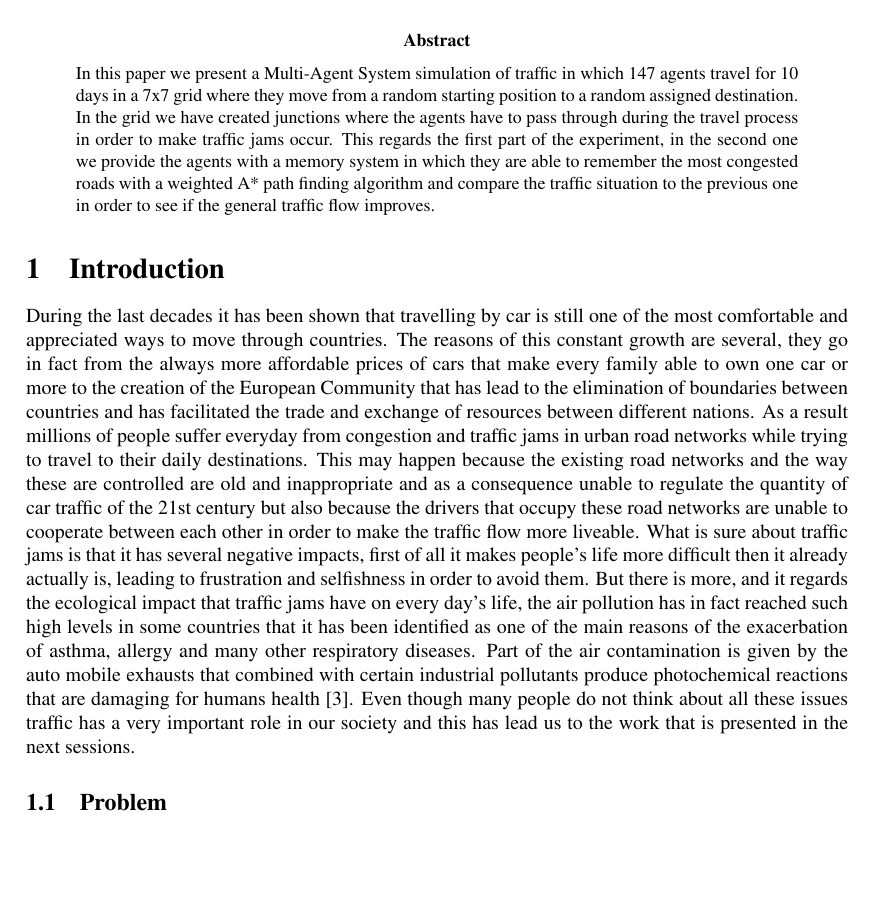
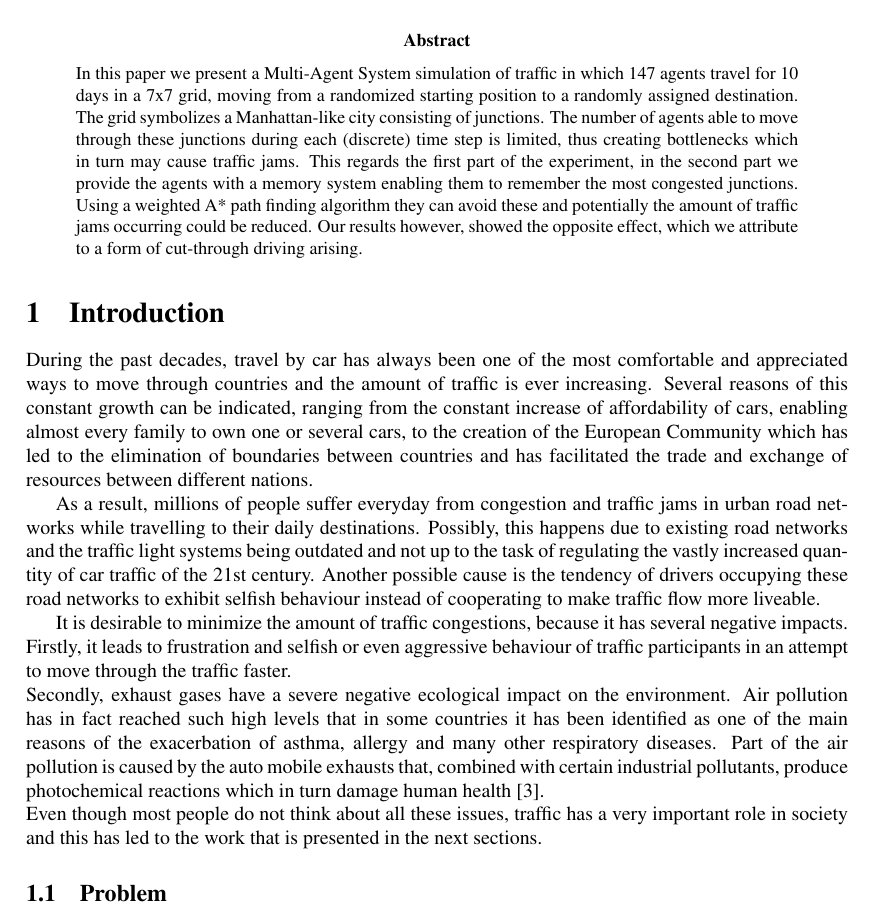
Before and after one commit to paintception/DesignOfMultiAgent-Systems-Project, a LaTeX paper (doc/report/dmas-gereon_matthia_wouter-traffic_memory-report.tex): part of page 1 of 5, cut so that both start at the same text, the shorter picture padded with empty space. Compiled offline with pdfLaTeX.

Commit message:
Add results to abstract. Split introduction into several paragraphs.

```diff
--- a/doc/report/dmas-gereon_matthia_wouter-traffic_memory-report.tex
+++ b/doc/report/dmas-gereon_matthia_wouter-traffic_memory-report.tex
@@ -29,12 +29,18 @@
 
 \begin{abstract}
 \noindent
-In this paper we present a Multi-Agent System simulation of traffic in which 147 agents travel for 10 days in a 7x7 grid where they move from a random starting position to a random assigned destination. In the grid we have created junctions where the agents have to pass through during the travel process in order to make traffic jams occur. This regards the first part of the experiment, in the second one we provide the agents with a memory system in which they are able to remember the most congested roads with a weighted A* path finding algorithm and compare the traffic situation to the previous one in order to see if the general traffic flow improves.
+In this paper we present a Multi-Agent System simulation of traffic in which 147 agents travel for 10 days in a 7x7 grid, moving from a randomized starting position to a randomly assigned destination. The grid symbolizes a Manhattan-like city consisting of junctions. The number of agents able to move through these junctions during each (discrete) time step is limited, thus creating bottlenecks which in turn may cause traffic jams. This regards the first part of the experiment, in the second part we provide the agents with a memory system enabling them to remember the most congested junctions. Using a weighted A* path finding algorithm they can avoid these and potentially the amount of traffic jams occurring could be reduced. Our results however, showed the opposite effect, which we attribute to a form of cut-through driving arising.
 \end{abstract}
 
 
 \section{Introduction}
-During the last decades it has been shown that travelling by car is still one of the most comfortable and appreciated ways to move through countries. The reasons of this constant growth are several, they go in fact from the always more affordable prices of cars that make every family able to own one car or more to the creation of the European Community that has lead to the elimination of boundaries between countries and has facilitated the trade and exchange of resources between different nations. As a result millions of people suffer everyday from congestion and traffic jams in urban road networks while trying to travel to their daily destinations. This may happen because the existing road networks and the way these are controlled are old and inappropriate and as a consequence unable to regulate the quantity of car traffic of the 21st century but also because the drivers that occupy these road networks are unable to cooperate between each other in order to make the traffic flow more liveable. What is sure about traffic jams is that it has several negative impacts, first of all it makes people's life more difficult then it already actually is, leading to frustration and selfishness in order to avoid them. But there is more, and it regards the ecological impact that traffic jams have on every day's life, the air pollution has in fact reached such high levels in some countries that it has been identified as one of the main reasons of the exacerbation of asthma, allergy and many other respiratory diseases. Part of the air contamination is given by the auto mobile exhausts that combined with certain industrial pollutants produce photochemical reactions that are damaging for humans health \cite{ghose2005assessment}. Even though many people do not think about all these issues traffic has a very important role in our society and this has lead us to the work that is presented in the next sessions.
+During the past decades, travel by car has always been one of the most comfortable and appreciated ways to move through countries and the amount of traffic is ever increasing. Several reasons of this constant growth can be indicated, ranging from the constant increase of affordability of cars, enabling almost every family to own one or several cars, to the creation of the European Community which has led to the elimination of boundaries between countries and has facilitated the trade and exchange of resources between different nations.
+
+As a result, millions of people suffer everyday from congestion and traffic jams in urban road networks while travelling to their daily destinations. Possibly, this happens due to existing road networks and the traffic light systems being outdated and not up to the task of regulating the vastly increased quantity of car traffic of the 21st century. Another possible cause is the tendency of drivers occupying these road networks to exhibit selfish behaviour instead of cooperating to make traffic flow more liveable.
+
+It is desirable to minimize the amount of traffic congestions, because it has several negative impacts. Firstly, it leads to frustration and selfish or even aggressive behaviour of traffic participants in an attempt to move through the traffic faster. \\
+Secondly, exhaust gases have a severe negative ecological impact on the environment. Air pollution has in fact reached such high levels that in some countries it has been identified as one of the main reasons of the exacerbation of asthma, allergy and many other respiratory diseases. Part of the air pollution is caused by the auto mobile exhausts that, combined with certain industrial pollutants, produce photochemical reactions which in turn damage human health \cite{ghose2005assessment}. \\
+Even though most people do not think about all these issues, traffic has a very important role in society and this has led to the work that is presented in the next sections.
 
 
 \subsection{Problem}
```
Also changed, not shown: doc/report/dmas-gereon_matthia_wouter-traffic_memory-report.tex (10 more changed lines).
